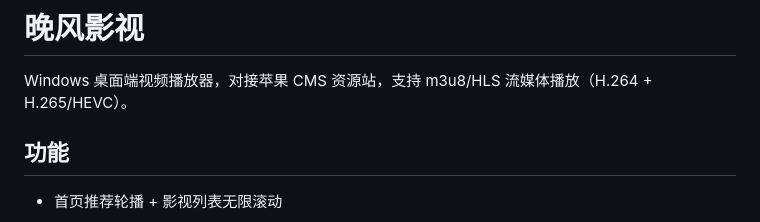
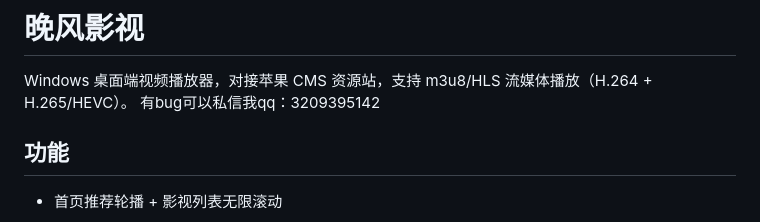
Before and after one commit to fzw005421/wanfeng-video, a Markdown page: README.md, the part around the change. Rendered like a GitHub page.

```diff
--- a/README.md
+++ b/README.md
@@ -1,6 +1,7 @@
 # 晚风影视
 
 Windows 桌面端视频播放器，对接苹果 CMS 资源站，支持 m3u8/HLS 流媒体播放（H.264 + H.265/HEVC）。
+有bug可以私信我qq：3209395142
 
 ## 功能
 
```
